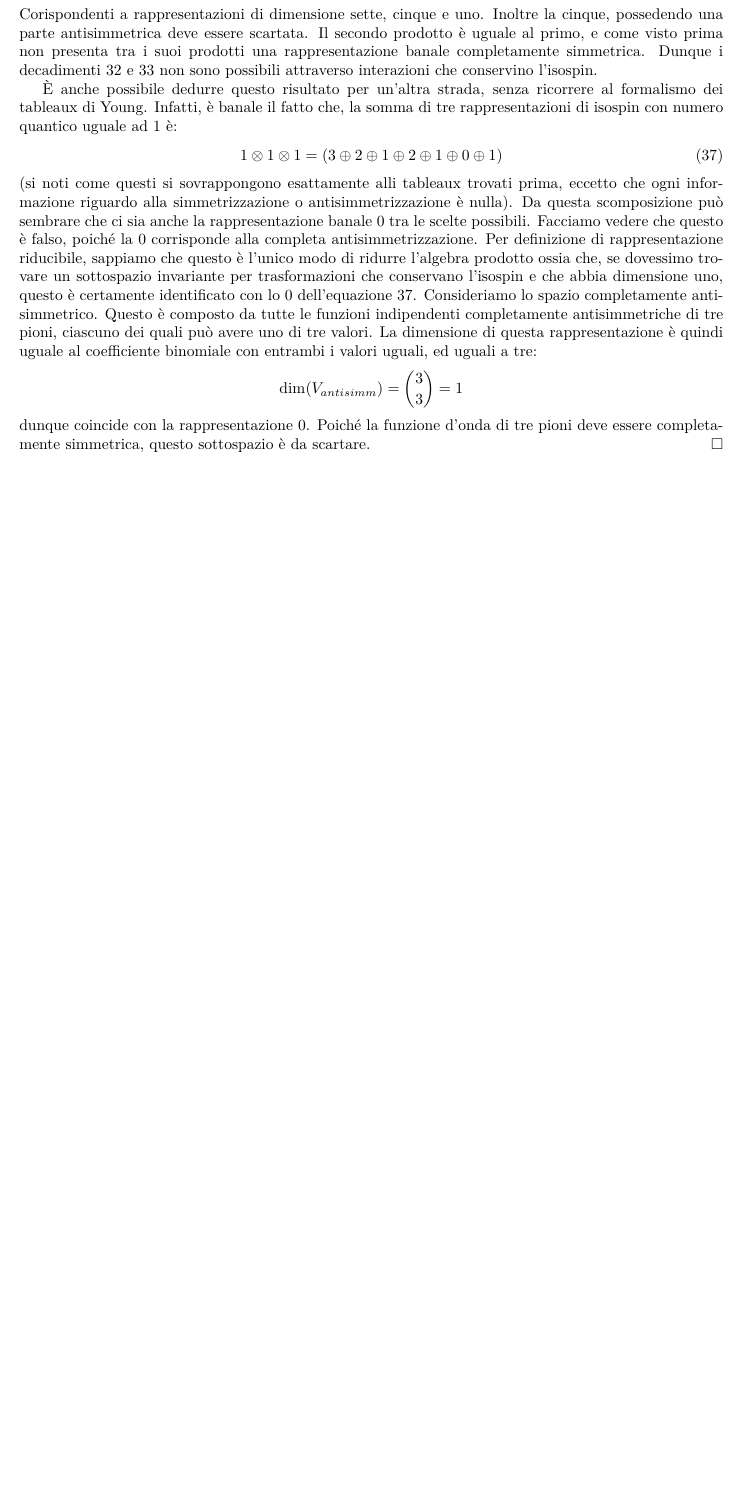
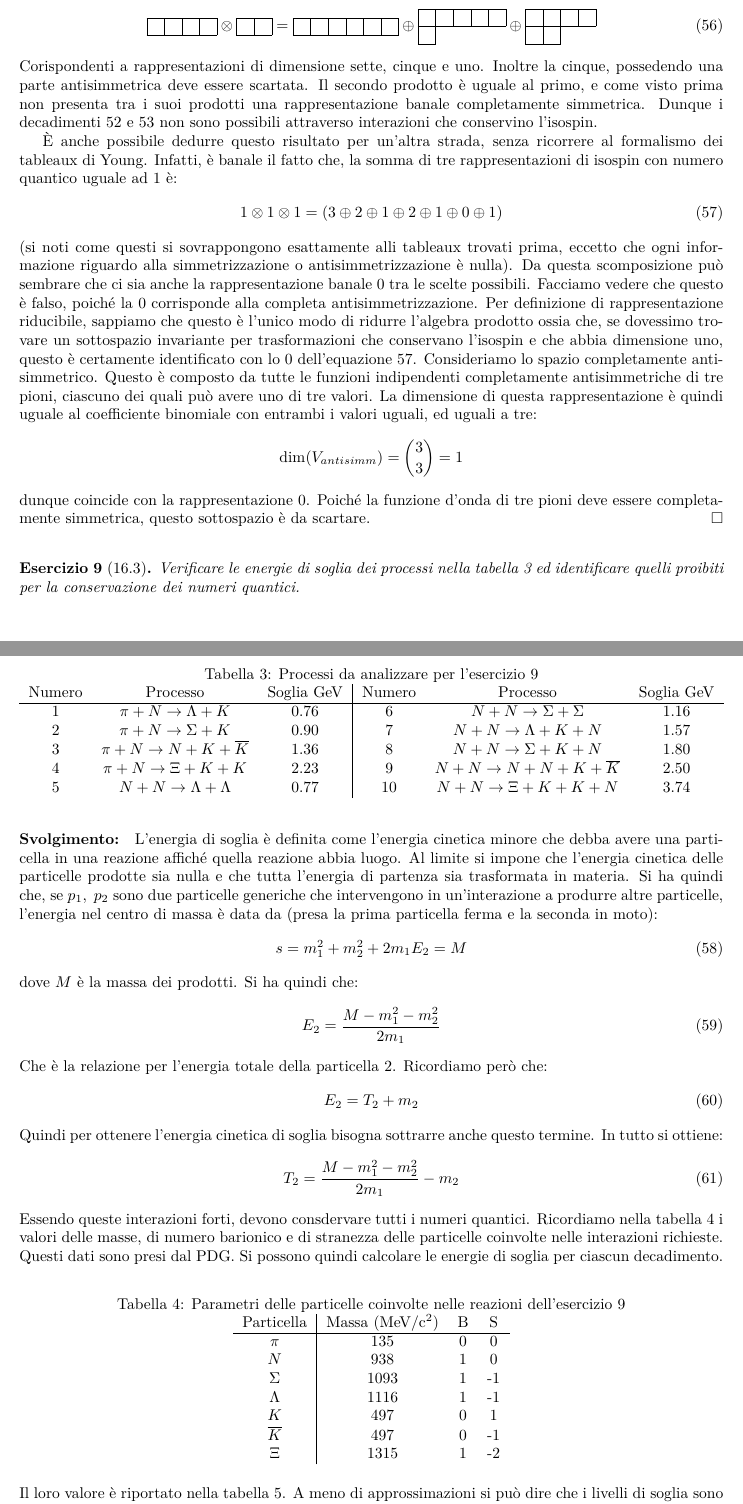
Before and after one commit to davep96/Esercizi, a LaTeX document (main.tex, which reads Subfiles/QuarkModel.tex): part of page 12 of 12 before the commit and two parts of pages 10 and 11 of 18 after it, the two joined at a grey line, cut at the place of the change, the shorter picture padded with empty space. The pictures show the PDF file main.pdf that the author committed with the source.

Commit message:
Finito gli esercizi
Finito gli esercizi

```diff
--- /dev/null
+++ b/Subfiles/QuarkModel.tex
@@ -0,0 +1,75 @@
+\documentclass[../main.tex]{subfiles}
+
+\begin{document}
+	\begin{table}[]
+		\centering
+		\caption{Processi da analizzare per l'esercizio \ref{exe:16.3}}
+		\label{tbl:exe16.3}
+		\begin{tabular}{ccc|ccc}
+			Numero & Processo & Soglia $ \si{\giga\electronvolt}$ & Numero & Processo & Soglia $ \si{\giga\electronvolt}$ \\ \hline
+			1 & $ \pi+N\to\Lambda+K $ & 0.76 & 6 &$ N+N\to\Sigma+\Sigma $ & 1.16 \\
+			2 & $ \pi+N\to\Sigma+K $ & 0.90 & 7 &  $ N+N\to\Lambda+K+N $ & 1.57 \\
+			3 & $ \pi+N\to N+K+\overline{K} $ & 1.36 & 8 & $ N+N\to\Sigma+K+N $ & 1.80 \\
+			4 & $ \pi+N\to \Xi+K+K $ & 2.23 & 9 & $ N+N\to N+N+K+\overline{K} $ & 2.50 \\
+			5 &$ N+N\to\Lambda+\Lambda $ & 0.77 & 10 & $ N+N\to \Xi+K+K+N $ & 3.74 \\
+		\end{tabular}
+	\end{table}
+	\begin{ese}[16.3]
+		\label{exe:16.3}
+		Verificare le energie di soglia dei processi nella tabella \ref{tbl:exe16.3} ed identificare quelli proibiti per la conservazione dei numeri quantici.
+	\end{ese}
+	\begin{svol}
+		L'energia di soglia è definita come l'energia cinetica minore che debba avere una particella in una reazione affiché quella reazione abbia luogo. Al limite si impone che l'energia cinetica delle particelle prodotte sia nulla e che tutta l'energia di partenza sia trasformata in materia. Si ha quindi che, se $ p_{1},\ p_{2} $ sono due particelle generiche che intervengono in un'interazione a produrre altre particelle, l'energia nel centro di massa è data da (presa la prima particella ferma e la seconda in moto):
+		\begin{gather}
+		s=m_{1}^{2}+m_{2}^{2}+2m_{1}E_{2}=M
+		\end{gather}
+		dove $ M $ è la massa dei prodotti. Si ha quindi che:
+		\begin{gather}
+		E_{2}=\dfrac{M-m_{1}^2-m_{2}^2}{2m_{1}}
+		\end{gather}
+		Che è la relazione per l'energia totale della particella $ 2 $. Ricordiamo però che:
+		\begin{gather}
+		E_{2}=T_{2}+m_{2}
+		\end{gather}
+		Quindi per ottenere l'energia cinetica di soglia bisogna sottrarre anche questo termine. In tutto si ottiene:
+		\begin{gather}
+		T_{2}=\dfrac{M-m_{1}^2-m_{2}^2}{2m_{1}}-m_{2}
+		\end{gather}
+		Essendo queste interazioni forti, devono consdervare tutti i numeri quantici. Ricordiamo nella tabella \ref{tbl:partData} i valori delle masse, di numero barionico e di stranezza delle particelle coinvolte nelle interazioni richieste. Questi dati sono presi dal PDG.
+		\begin{table}[h]
+			\centering
+			\caption{Parametri delle particelle coinvolte nelle reazioni dell'esercizio \ref{exe:16.3}}
+			\label{tbl:partData}
+			\begin{tabular}{c|ccc}
+				Particella & Massa ($ \si{\mega\electronvolt\per c\squared} $) & B &  S \\\hline
+				$ \pi $ & 135 & 0 & 0 \\
+				$ N $ & 938 & 1 & 0 \\
+				$ \Sigma $ & 1093 & 1 & -1\\
+				$ \Lambda $ & 1116 & 1 & -1 \\
+				$ K $ & 497 & 0 & 1 \\
+				$ \overline{K} $ & 497 & 0 & -1 \\
+				$ \Xi $ & 1315 & 1 & -2 \\
+			\end{tabular}
+		\end{table}
+		Si possono quindi calcolare le energie di soglia per ciascun decadimento. Il loro valore è riportato nella tabella \ref{tbl:ensog}.
+		A meno di approssimazioni si può dire che i livelli di soglia sono verificati. Essendo queste reazioni dovute alla forza forte dovranno conservare in particolare la stranezza e il numero barionico. Tra le prime quattro reazioni, il numero barionico dei reagenti è uno. Si vede che questo è conservato per tutte le prime reazioni. Per le ultime sei invece, il numero barionico dei reagenti è due. Poiché tutte prodotti hanno ugual numero barionico, secondo questo numero quantico la trasformazione è permessa. Possiamo quindi eliminare la 10. Per tutte e nove le reazioni rimanenti, i reagenti hanno stranezza nulla. Ci aspettiamo stranezza nulla anche tra i prodotti. Tuttavia i prodotti delle reazioni cinque e sei hanno stranezza uguale a $ -2 $ dunque non sono possibili.
+	\end{svol}
+\newpage
+\begin{table}[h]
+	\centering
+	\caption{Energie di soglia per le reazioni dell'esercizio \ref{exe:16.3}}
+	\label{tbl:ensog}
+	\begin{tabular}{c|cc}
+		Numero & $ E_{p_{2}} $ in $ \si{\mega\electronvolt} $  & $ T_{p_{2}}\si{\mega\electronvolt} $ \\\hline{\tiny }
+		1 & 908 & 773 \\
+		2 & 1043 & 909 \\
+		3 & 1511 & 1376 \\
+		4 & 2363 & 2228 \\
+		5 & 1718 & 780 \\
+		6 & 2097 & 1159 \\
+		7 & 2531 & 1593 \\
+		8 & 2743 & 1805 \\
+		9 & 3453 & 2515 \\
+		10 & 4682 & 3744 \\
+	\end{tabular}
+\end{table}
@@ -0,0 +96,6 @@
+		\begin{gather}
+		\pi^{0}=\dfrac{u\overline{u}+d\overline{d}}{\sqrt{2}}
+		\end{gather}
+		questo non può essere creato per solo decadimento di quark $ s $. Perciò le 1, 2, 7 e la 8 sono da scartarsi immediatamente. Per le restanti si ha che, $ s $ ha stranezza uguale a $ -1 $ quindi $ \overline{s} $ ha stranezza uguale ad $ 1 $. Allo stesso modo $ K^{0} $ ha stranezza uguale a $ 1 $ e $ \overline{K}^{0} $ ha stranezza uguale a $ -1 $. Dunque $ K^{0} $ contiene un $ \overline{s} $ e $ \overline{K}^{0} $ contiene un $ s $. Inoltre è noto che $ \pi^{+} $ contenga un $ u $ e di conseguenza $ \pi^{-} $ contiene un $ \overline{u} $. Dato ciò, con riferimento al decadimento \ref{eqn:decs}, si ha che i decadimenti permessi sono solamente il 3 e il 6.
+	\end{svol}
+\end{document}
```
Also changed, not shown: Subfiles/DecadimentiAlpha.tex (+45 -21 lines), Subfiles/NuclearFusion.tex (+1 -1 lines), Subfiles/Radioattività.tex (+4 -4 lines), Subfiles/ShellModel.tex (+1 -1 lines), main.tex (+13 -9 lines), Conti/Esercizio1.pdf (added), Conti/Esercizio2.pdf (added), Conti/Esercizio3.pdf (added), Conti/Esercizio6.pdf (added), Conti/Esercizio7.pdf (added), Conti/Esercizio9.pdf (added), Conti/Fusione.pdf (deleted), EserciziNucleareDP.pdf (added), main.pdf, 1 more files, 9 other files.
